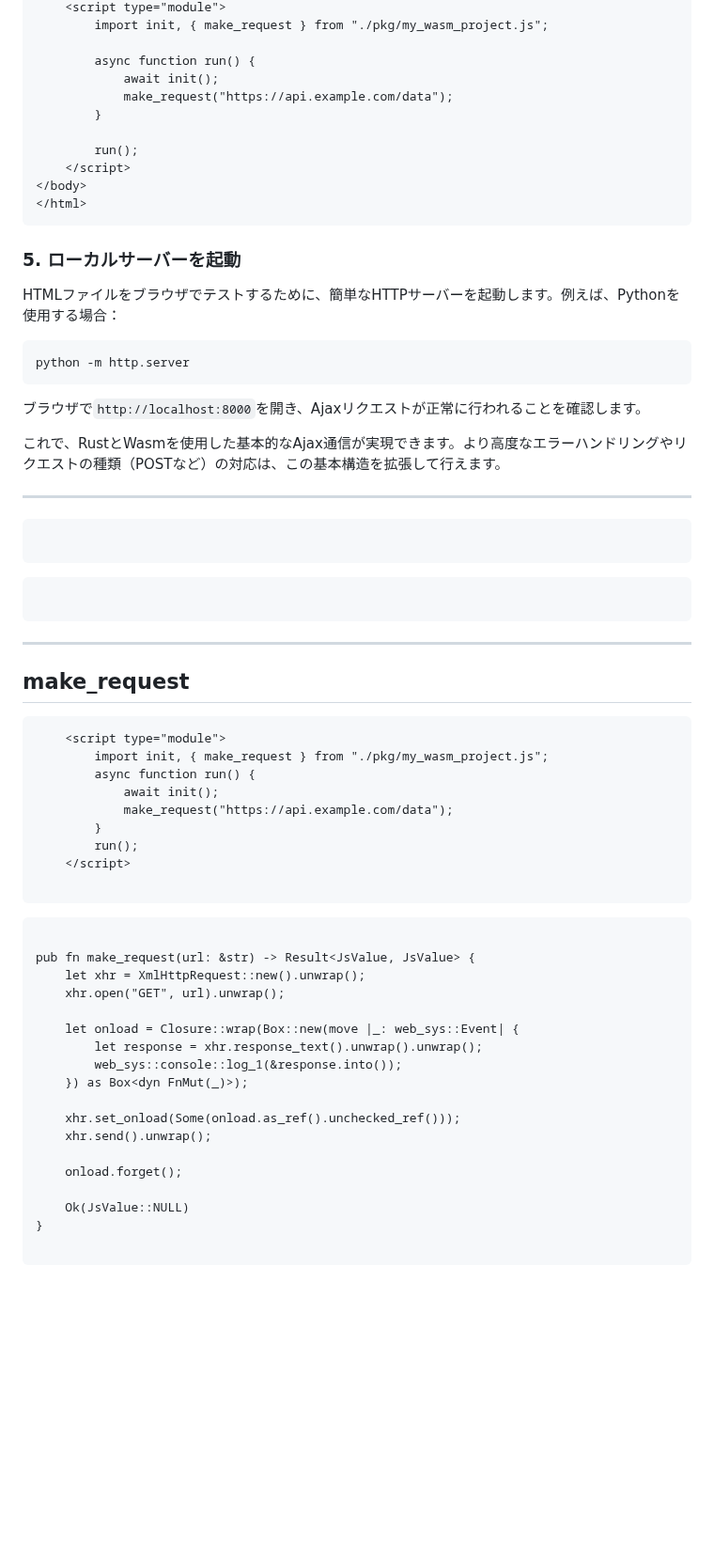
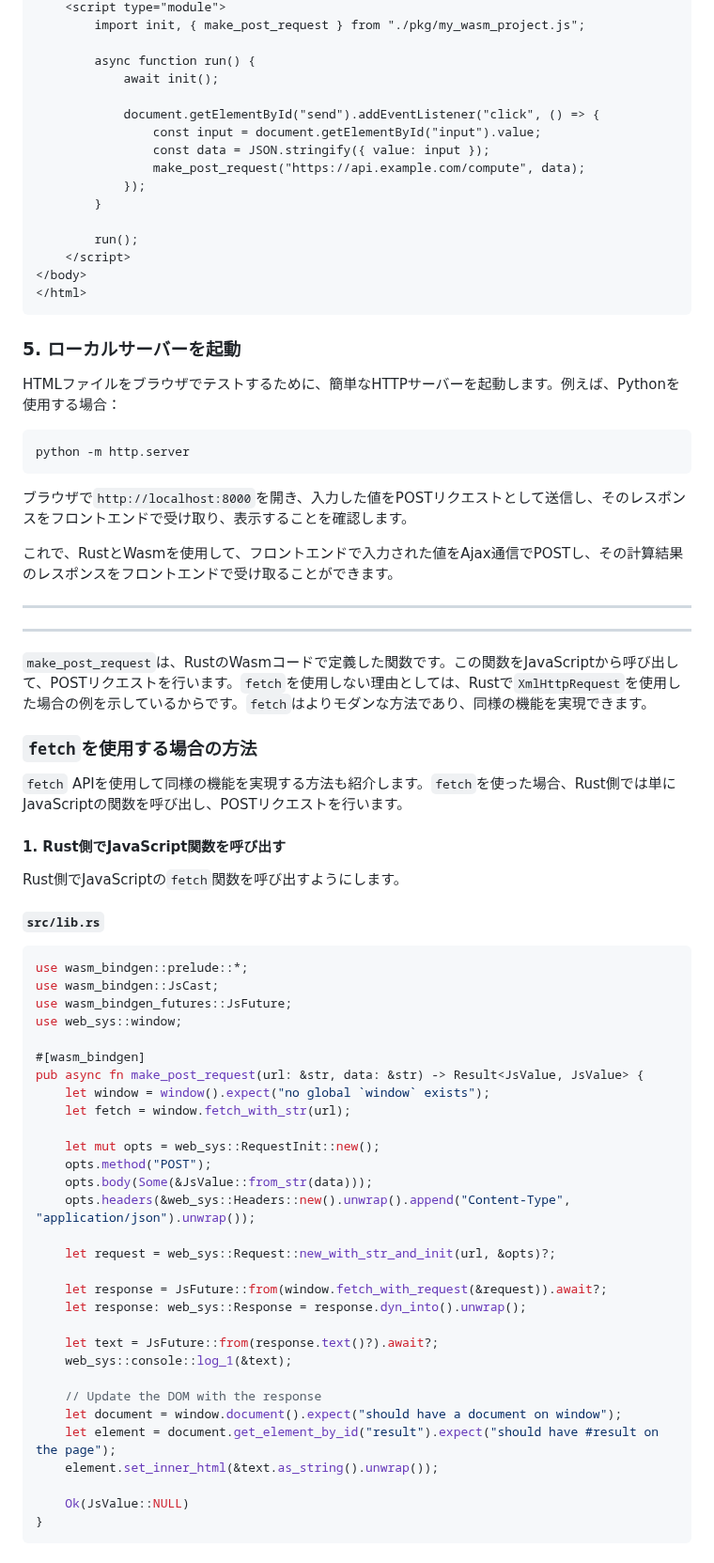
Before and after one commit to tztechno/tz_rust, a Markdown page: ajax.md, the part around one of its changes. Shown at 94% size. Drawn GitHub-style; blank space fills up the shorter version.

````diff
--- a/ajax.md
+++ b/ajax.md
@@ -72,9 +80,14 @@ wasm-pack build --target web
     <script type="module">
-        import init, { make_request } from "./pkg/my_wasm_project.js";
+        import init, { make_post_request } from "./pkg/my_wasm_project.js";
 
         async function run() {
             await init();
-            make_request("https://api.example.com/data");
+
+            document.getElementById("send").addEventListener("click", () => {
+                const input = document.getElementById("input").value;
+                const data = JSON.stringify({ value: input });
+                make_post_request("https://api.example.com/compute", data);
+            });
         }
 
         run();
@@ -91,47 +104,55 @@ HTMLファイルをブラウザでテストするために、簡単なHTTPサー
 python -m http.server
 ```
 
-ブラウザで`http://localhost:8000`を開き、Ajaxリクエストが正常に行われることを確認します。
+ブラウザで`http://localhost:8000`を開き、入力した値をPOSTリクエストとして送信し、そのレスポンスをフロントエンドで受け取り、表示することを確認します。
 
-これで、RustとWasmを使用した基本的なAjax通信が実現できます。より高度なエラーハンドリングやリクエストの種類（POSTなど）の対応は、この基本構造を拡張して行えます。
-
+これで、RustとWasmを使用して、フロントエンドで入力された値をAjax通信でPOSTし、その計算結果のレスポンスをフロントエンドで受け取ることができます。
 
 ---
-```
+---
 
-```
-```
+`make_post_request`は、RustのWasmコードで定義した関数です。この関数をJavaScriptから呼び出して、POSTリクエストを行います。`fetch`を使用しない理由としては、Rustで`XmlHttpRequest`を使用した場合の例を示しているからです。`fetch`はよりモダンな方法であり、同様の機能を実現できます。
 
-```
----
-## make_request
-```
-    <script type="module">
-        import init, { make_request } from "./pkg/my_wasm_project.js";
-        async function run() {
-            await init();
-            make_request("https://api.example.com/data");
-        }
-        run();
-    </script>
+### `fetch`を使用する場合の方法
 
-```
-```
+`fetch` APIを使用して同様の機能を実現する方法も紹介します。`fetch`を使った場合、Rust側では単にJavaScriptの関数を呼び出し、POSTリクエストを行います。
 
-pub fn make_request(url: &str) -> Result<JsValue, JsValue> {
-    let xhr = XmlHttpRequest::new().unwrap();
-    xhr.open("GET", url).unwrap();
+#### 1. Rust側でJavaScript関数を呼び出す
 
-    let onload = Closure::wrap(Box::new(move |_: web_sys::Event| {
-        let response = xhr.response_text().unwrap().unwrap();
-        web_sys::console::log_1(&response.into());
-    }) as Box<dyn FnMut(_)>);
+Rust側でJavaScriptの`fetch`関数を呼び出すようにします。
 
-    xhr.set_onload(Some(onload.as_ref().unchecked_ref()));
-    xhr.send().unwrap();
+##### `src/lib.rs`
 
-    onload.forget();
+```rust
+use wasm_bindgen::prelude::*;
+use wasm_bindgen::JsCast;
+use wasm_bindgen_futures::JsFuture;
+use web_sys::window;
+
+#[wasm_bindgen]
+pub async fn make_post_request(url: &str, data: &str) -> Result<JsValue, JsValue> {
+    let window = window().expect("no global `window` exists");
+    let fetch = window.fetch_with_str(url);
+
+    let mut opts = web_sys::RequestInit::new();
+    opts.method("POST");
+    opts.body(Some(&JsValue::from_str(data)));
+    opts.headers(&web_sys::Headers::new().unwrap().append("Content-Type", "application/json").unwrap());
+
+    let request = web_sys::Request::new_with_str_and_init(url, &opts)?;
+
+    let response = JsFuture::from(window.fetch_with_request(&request)).await?;
+    let response: web_sys::Response = response.dyn_into().unwrap();
+
+    let text = JsFuture::from(response.text()?).await?;
+    web_sys::console::log_1(&text);
+
+    // Update the DOM with the response
+    let document = window.document().expect("should have a document on window");
+    let element = document.get_element_by_id("result").expect("should have #result on the page");
+    element.set_inner_html(&text.as_string().unwrap());
 
     Ok(JsValue::NULL)
 }
+```
 
````
Also changed, not shown: other parts of ajax.md (+90 -24 lines).
